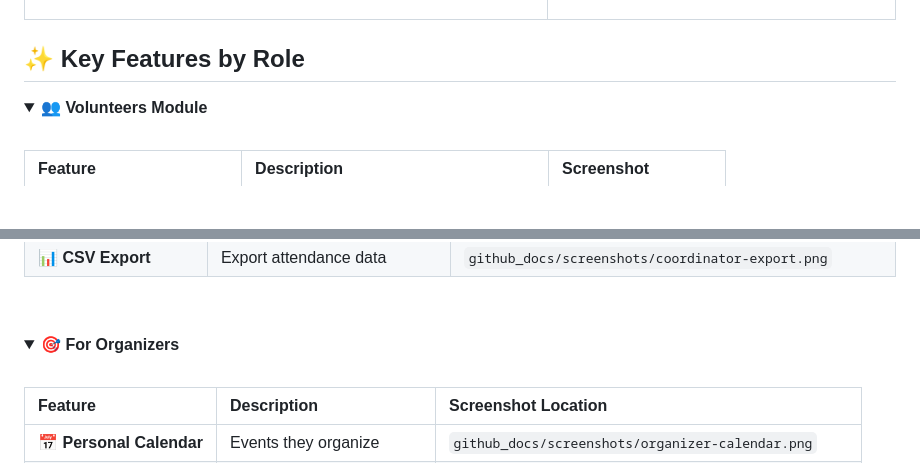
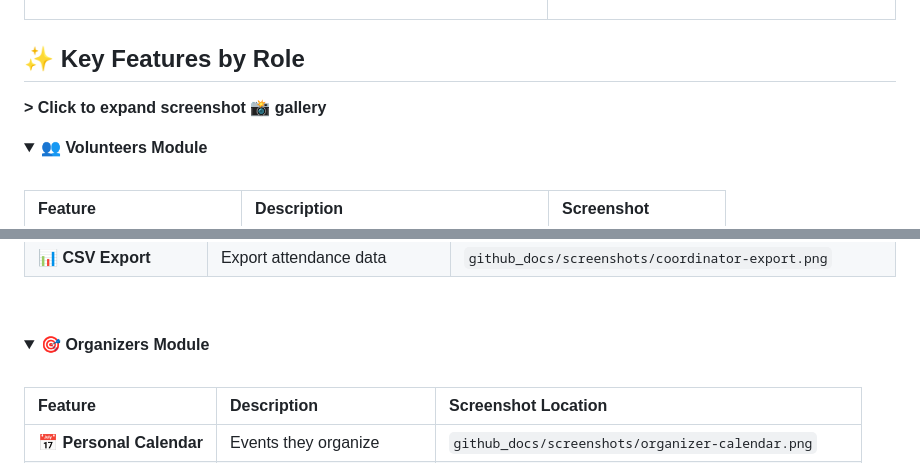
Before and after one commit to tharaniweerarathne/volunteer_management_system, a Markdown page: README.md, 2 parts joined by grey strips. Rendered like a GitHub page; blank space fills up the shorter version.

```diff
--- a/README.md
+++ b/README.md
@@ -127,6 +127,8 @@ The heart of our platform—intelligent features that learn and adapt:
 
 ## ✨ Key Features by Role
 
+<b> > Click to expand screenshot 📸 gallery</b>
+
 <details open>
 <summary><b>👥 Volunteers Module</b></summary>
 <br>
@@ -185,7 +187,7 @@ The heart of our platform—intelligent features that learn and adapt:
 
 
 <details open>
-<summary><b>🎯 For Organizers</b></summary>
+<summary><b>🎯 Organizers Module</b></summary>
 <br>
 
 | Feature | Description | Screenshot Location |
```
